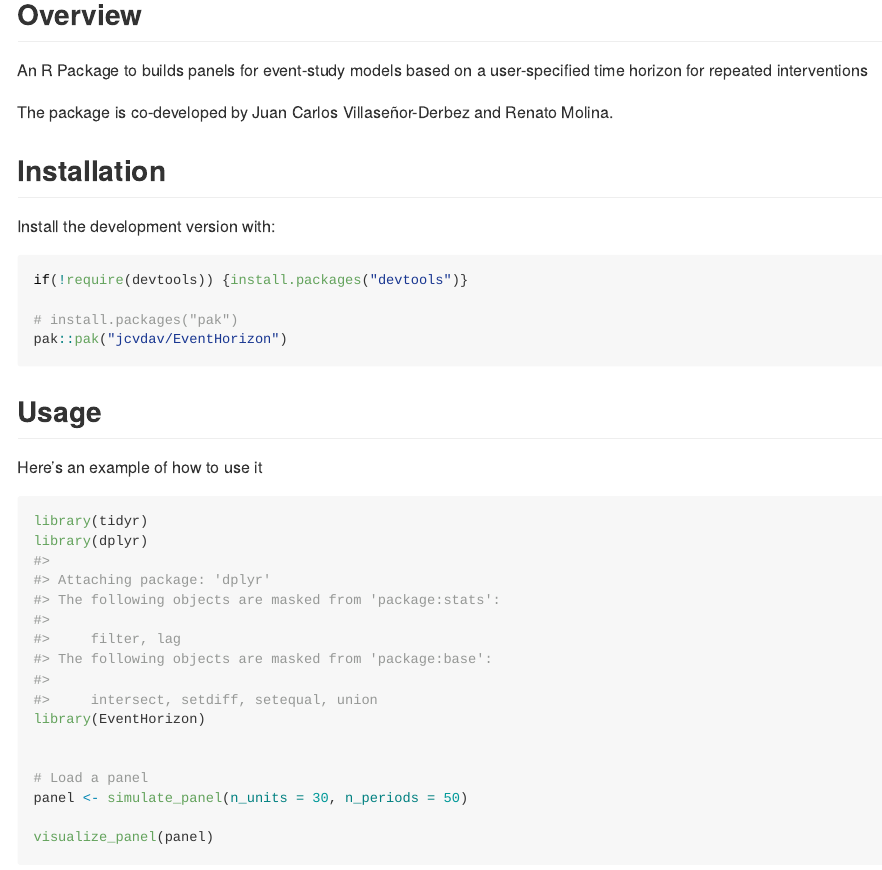
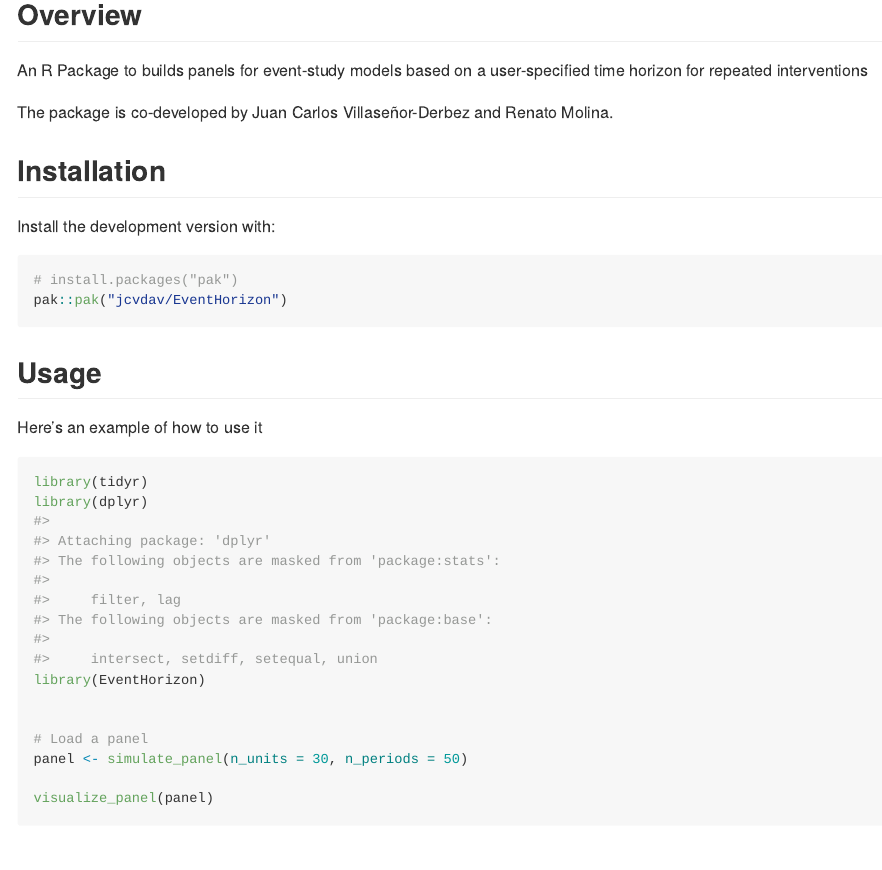
Before and after one commit to jcvdav/EventHorizon, an R Markdown document (README.Rmd): the page in a window 1100 px wide, from 120 px down. The pictures show the output file README.md that the author committed with the source, drawn offline in the style of GitHub; long lines of code are wrapped.

Commit message:
Updating dependencies in readme

````diff
--- a/README.Rmd
+++ b/README.Rmd
@@ -28,8 +28,6 @@ Install the development version with:
 
 ```{r}
 #| eval: false
-if(!require(devtools)) {install.packages("devtools")}
-
 # install.packages("pak")
 pak::pak("jcvdav/EventHorizon")
 ```
````
Also changed, not shown: README.md.
